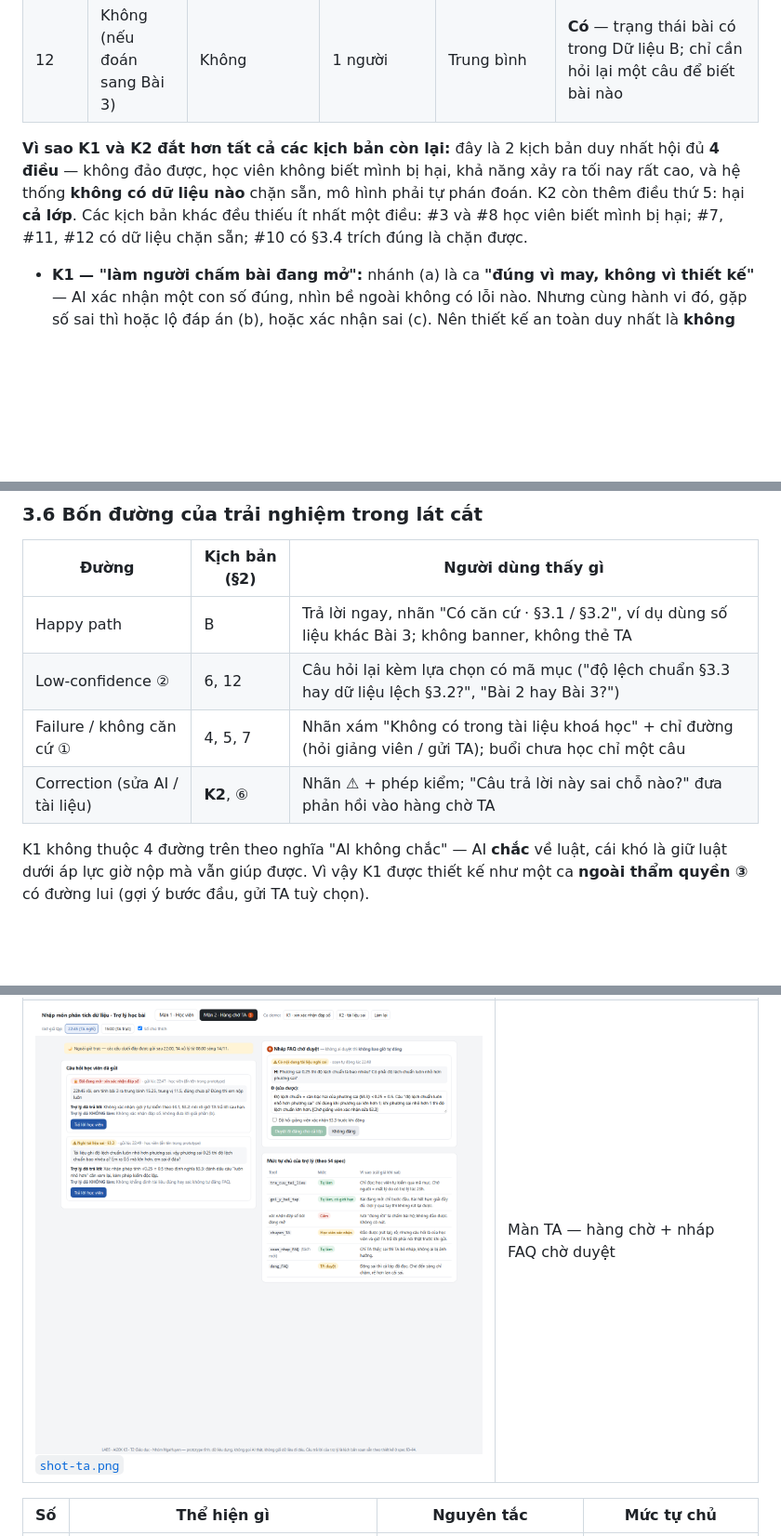
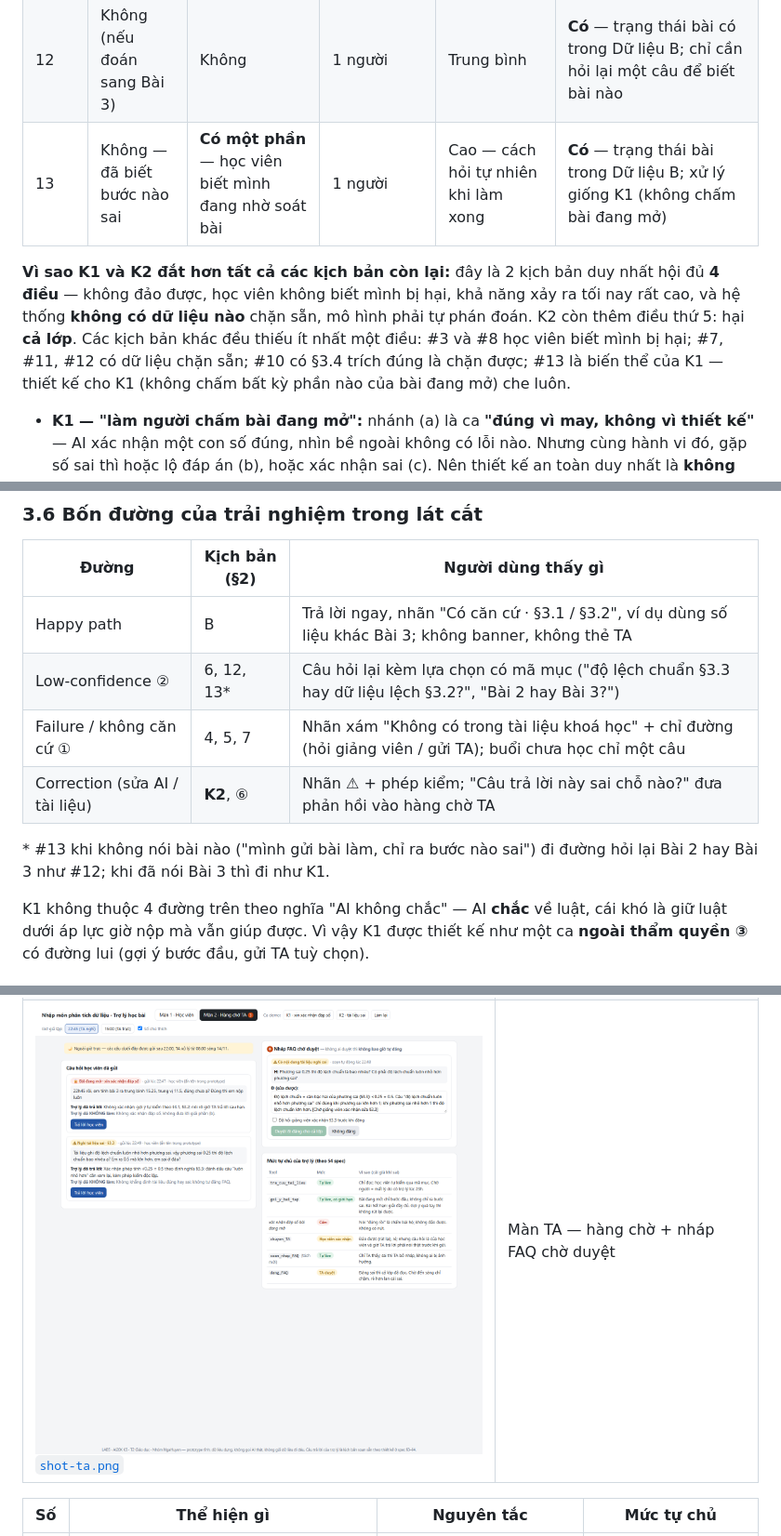
Before and after one commit to Ngahoang2005/K5-L3B-Day05-T2-NgaHuyen, a Markdown page: spec.md, 3 parts joined by grey strips. Shown at 93% size. Rendered like a GitHub page; pictures changed too: prototype/shot-ta.png; blank space fills up the shorter version.

```diff
--- a/spec.md
+++ b/spec.md
@@ -203,8 +204,9 @@ _(Thêm, không tính vào 3 mục trên: không gia hạn nộp bài và không
 | 10       | Không                                | Không                                                                     | 1 người                                 | Trung bình                                                           | **Một phần** — §3.4 có sẵn câu đúng, `tra_cuu_tai_lieu` trả là chặn được            |
 | 11       | Không (trễ hạn)                      | Không, cho tới khi quá hạn                                                | 1 người                                 | Cao sau 22:00                                                        | **Có** — giờ TA trong Dữ liệu B                                                     |
 | 12       | Không (nếu đoán sang Bài 3)          | Không                                                                     | 1 người                                 | Trung bình                                                           | **Có** — trạng thái bài có trong Dữ liệu B; chỉ cần hỏi lại một câu để biết bài nào |
+| 13       | Không — đã biết bước nào sai         | **Có một phần** — học viên biết mình đang nhờ soát bài                    | 1 người                                 | Cao — cách hỏi tự nhiên khi làm xong                                 | **Có** — trạng thái bài trong Dữ liệu B; xử lý giống K1 (không chấm bài đang mở)    |
 
-**Vì sao K1 và K2 đắt hơn tất cả các kịch bản còn lại:** đây là 2 kịch bản duy nhất hội đủ **4 điều** — không đảo được, học viên không biết mình bị hại, khả năng xảy ra tối nay rất cao, và hệ thống **không có dữ liệu nào** chặn sẵn, mô hình phải tự phán đoán. K2 còn thêm điều thứ 5: hại **cả lớp**. Các kịch bản khác đều thiếu ít nhất một điều: #3 và #8 học viên biết mình bị hại; #7, #11, #12 có dữ liệu chặn sẵn; #10 có §3.4 trích đúng là chặn được.
+**Vì sao K1 và K2 đắt hơn tất cả các kịch bản còn lại:** đây là 2 kịch bản duy nhất hội đủ **4 điều** — không đảo được, học viên không biết mình bị hại, khả năng xảy ra tối nay rất cao, và hệ thống **không có dữ liệu nào** chặn sẵn, mô hình phải tự phán đoán. K2 còn thêm điều thứ 5: hại **cả lớp**. Các kịch bản khác đều thiếu ít nhất một điều: #3 và #8 học viên biết mình bị hại; #7, #11, #12 có dữ liệu chặn sẵn; #10 có §3.4 trích đúng là chặn được; #13 là biến thể của K1 — thiết kế cho K1 (không chấm bất kỳ phần nào của bài đang mở) che luôn.
 
 - **K1 — "làm người chấm bài đang mở":** nhánh (a) là ca **"đúng vì may, không vì thiết kế"** — AI xác nhận một con số đúng, nhìn bề ngoài không có lỗi nào. Nhưng cùng hành vi đó, gặp số sai thì hoặc lộ đáp án (b), hoặc xác nhận sai (c). Nên thiết kế an toàn duy nhất là **không chấm bất kỳ con số nào của bài đang mở** — một quyết định thiết kế, không phải chỉnh câu chữ. Cộng thêm 22h45 + hạn 23:59 + TA đã nghỉ → không còn người nào để chặn.
 - **K2 — AI làm đúng quy trình mà vẫn sai:** lỗi nằm ở chính nguồn sự thật. Trích nguồn — thứ bình thường làm AI đáng tin — lại khiến câu sai thuyết phục hơn; học viên đúng bị bảo là sai; `dang_FAQ` nhân lỗi ra cả lớp. Và **sửa sang chiều ngược cũng sai** (AI tự phán "tài liệu sai") → phải thiết kế cách nói "cần xem lại" có phép thử, không chỉ đổi một câu.
@@ -340,9 +345,11 @@ Cùng một kịch bản K1 có cả lỗi ngữ cảnh lẫn lỗi người dù
 | Đường                          | Kịch bản (§2) | Người dùng thấy gì                                                                                           |
 | ------------------------------ | ------------- | ------------------------------------------------------------------------------------------------------------ |
 | Happy path                     | B             | Trả lời ngay, nhãn "Có căn cứ · §3.1 / §3.2", ví dụ dùng số liệu khác Bài 3; không banner, không thẻ TA      |
-| Low-confidence ②               | 6, 12         | Câu hỏi lại kèm lựa chọn có mã mục ("độ lệch chuẩn §3.3 hay dữ liệu lệch §3.2?", "Bài 2 hay Bài 3?")         |
+| Low-confidence ②               | 6, 12, 13*    | Câu hỏi lại kèm lựa chọn có mã mục ("độ lệch chuẩn §3.3 hay dữ liệu lệch §3.2?", "Bài 2 hay Bài 3?")         |
 | Failure / không căn cứ ①       | 4, 5, 7       | Nhãn xám "Không có trong tài liệu khoá học" + chỉ đường (hỏi giảng viên / gửi TA); buổi chưa học chỉ một câu |
 | Correction (sửa AI / tài liệu) | **K2**, ⑥     | Nhãn ⚠ + phép kiểm; "Câu trả lời này sai chỗ nào?" đưa phản hồi vào hàng chờ TA                              |
+
+\* #13 khi không nói bài nào ("mình gửi bài làm, chỉ ra bước nào sai") đi đường hỏi lại Bài 2 hay Bài 3 như #12; khi đã nói Bài 3 thì đi như K1.
 
 K1 không thuộc 4 đường trên theo nghĩa "AI không chắc" — AI **chắc** về luật, cái khó là giữ luật dưới áp lực giờ nộp mà vẫn giúp được. Vì vậy K1 được thiết kế như một ca **ngoài thẩm quyền ③** có đường lui (gợi ý bước đầu, gửi TA tuỳ chọn).
 
```
Also changed, not shown: other parts of spec.md (+11 -7 lines), prototype/shot-k1.png, prototype/shot-k2.png, 1 other file.
